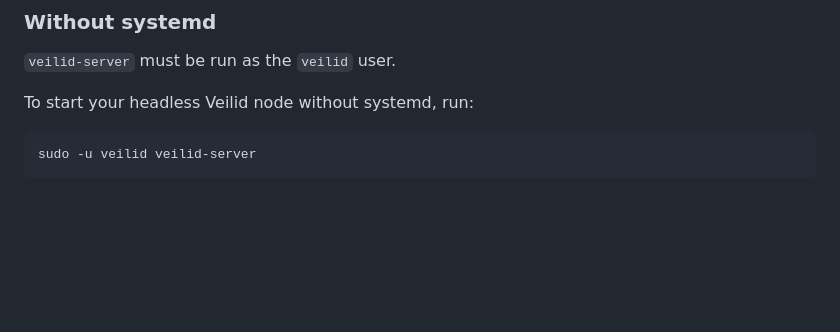
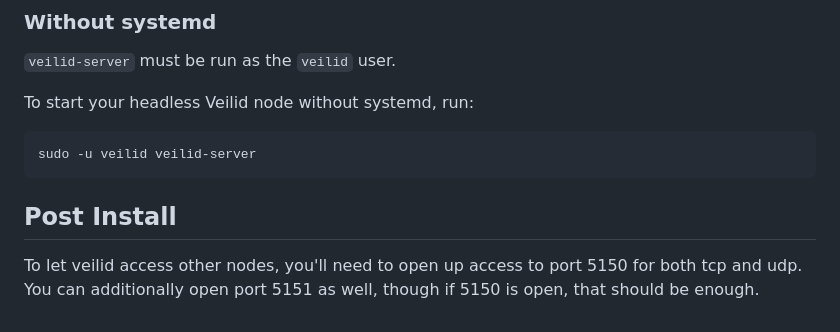
Before and after one commit to kyanha/veilid, a Markdown page: INSTALL.md, the part around the change. Drawn GitHub-style; blank space fills up the shorter version.

Commit message:
add in port access information to install docs
This refers to issue https://gitlab.com/veilid/veilid/-/issues/375

````diff
--- a/INSTALL.md
+++ b/INSTALL.md
@@ -109,3 +109,7 @@ To start your headless Veilid node without systemd, run:
 ```shell
 sudo -u veilid veilid-server
 ```
+
+## Post Install
+
+To let veilid access other nodes, you'll need to open up access to port 5150 for both tcp and udp. You can additionally open port 5151 as well, though if 5150 is open, that should be enough.
````
